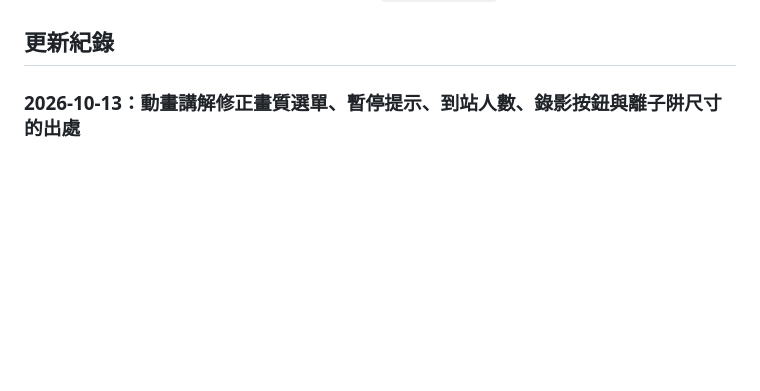
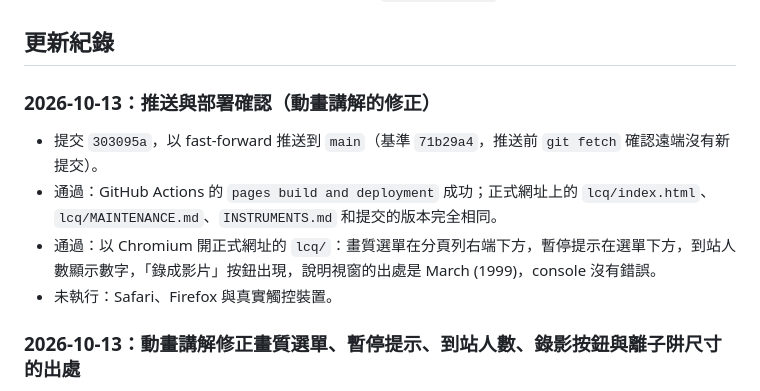
Before and after one commit to Tung-Beauregard/instrument-principles, a Markdown page: docs/HANDOFF.md, the part around the change. Drawn GitHub-style; blank space fills up the shorter version.

Commit message:
Record the animation view fixes deployment check
Co-Authored-By: Claude Opus 5.5 <noreply@anthropic.com>

```diff
--- a/docs/HANDOFF.md
+++ b/docs/HANDOFF.md
@@ -29,6 +29,13 @@
 - 若取得 LCQ Deca XP 原廠資料，核對噴灑角度與 `INSTRUMENTS.md` 的來源頁碼。
 
 ## 更新紀錄
+
+### 2026-10-13：推送與部署確認（動畫講解的修正）
+
+- 提交 `303095a`，以 fast-forward 推送到 `main`（基準 `71b29a4`，推送前 `git fetch` 確認遠端沒有新提交）。
+- 通過：GitHub Actions 的 `pages build and deployment` 成功；正式網址上的 `lcq/index.html`、`lcq/MAINTENANCE.md`、`INSTRUMENTS.md` 和提交的版本完全相同。
+- 通過：以 Chromium 開正式網址的 `lcq/`：畫質選單在分頁列右端下方，暫停提示在選單下方，到站人數顯示數字，「錄成影片」按鈕出現，說明視窗的出處是 March (1999)，console 沒有錯誤。
+- 未執行：Safari、Firefox 與真實觸控裝置。
 
 ### 2026-10-13：動畫講解修正畫質選單、暫停提示、到站人數、錄影按鈕與離子阱尺寸的出處
 
```
